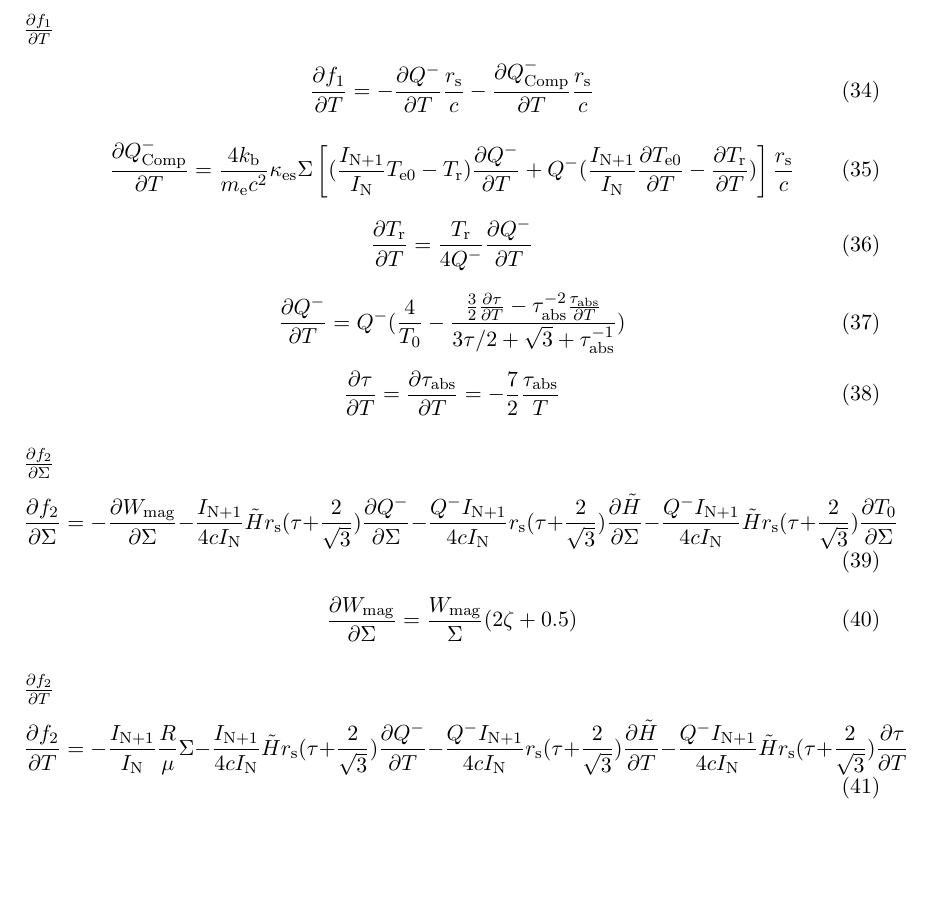
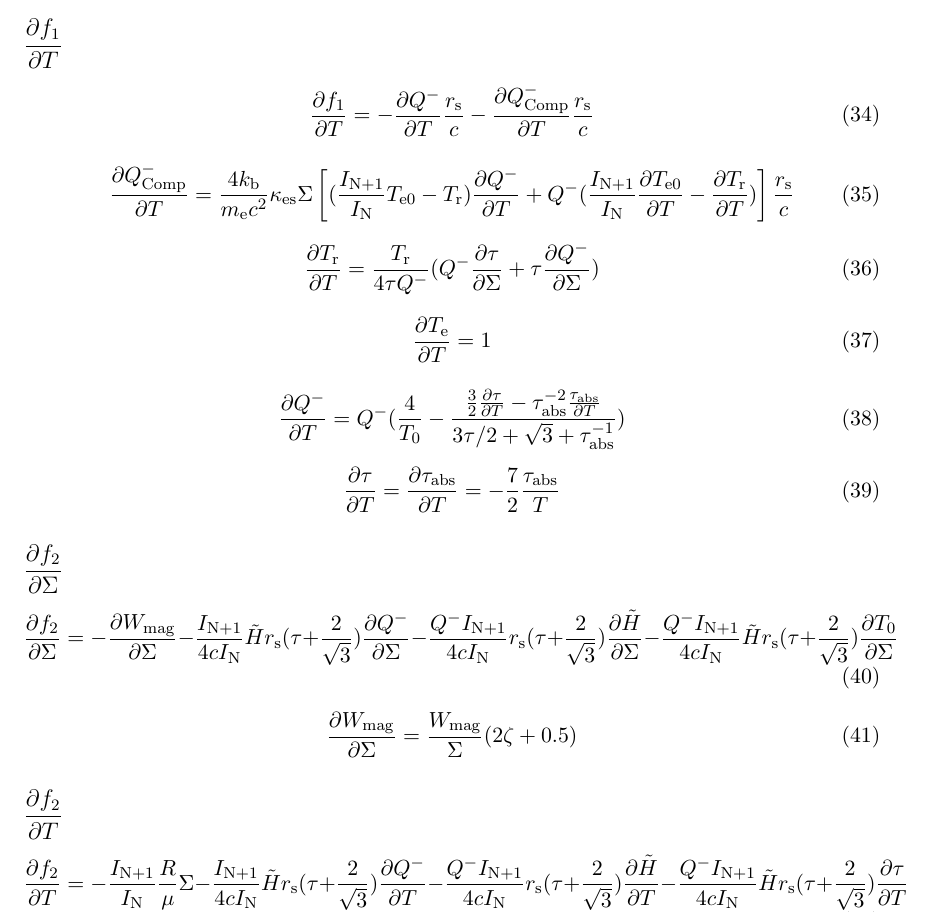
Before and after one commit to igarashitc/ThermalEquilibrium, a LaTeX document (tex/equation.tex): part of page 4 of 4, cut so that both start at the same text, the shorter picture padded with empty space. Compiled offline with pdfLaTeX.

Commit message:
small fix

```diff
--- a/tex/equation.tex
+++ b/tex/equation.tex
@@ -165,7 +166,7 @@ $f_1 = Q^+ - Q^- - Q^-_{\rm Comp} - Q^-_{\rm adv},\  f_2 = W_{\rm tot} - W_{\rm
 	\frac{\partial \tilde H}{\partial \Sigma} = -\frac{\tilde H}{2\Sigma}
 \end{equation}
 
-\subsection*{$\frac{\partial f_1}{\partial T}$}
+\subsection*{$\displaystyle\frac{\partial f_1}{\partial T}$}
 \begin{equation}
 	\frac{\partial f_1}{\partial T} = - \frac{\partial Q^-}{\partial T}\frac{r_{\rm s}}{c} - \frac{\partial Q^-_{\rm Comp}}{\partial T}\frac{r_{\rm s}}{c}
 \end{equation}
@@ -175,7 +176,12 @@ $f_1 = Q^+ - Q^- - Q^-_{\rm Comp} - Q^-_{\rm adv},\  f_2 = W_{\rm tot} - W_{\rm
 \end{equation}
 
 \begin{equation}
-	\frac{\partial T_{\rm r}}{\partial T} = \frac{T_{\rm r}}{4Q^-}\frac{\partial Q^-}{\partial T}
+	\frac{\partial T_{\rm r}}{\partial T} = %\frac{T_{\rm r}}{4Q^-}\frac{\partial Q^-}{\partial T}
+			\frac{T_{\rm r}}{4\tau Q^-}(Q^-\frac{\partial\tau}{\partial\Sigma} + \tau\frac{\partial Q^-}{\partial\Sigma})
+\end{equation}
+
+\begin{equation}
+	\frac{\partial T_{\rm e}}{\partial T} = 1
 \end{equation}
 
 \begin{equation}
@@ -186,7 +192,7 @@ $f_1 = Q^+ - Q^- - Q^-_{\rm Comp} - Q^-_{\rm adv},\  f_2 = W_{\rm tot} - W_{\rm
 	\frac{\partial\tau}{\partial T} = \frac{\partial\tau_{\rm abs}}{\partial T} = -\frac{7}{2}\frac{\tau_{\rm abs}}{T}
 \end{equation}
 
-\subsection*{$\frac{\partial f_2}{\partial\Sigma}$}
+\subsection*{$\displaystyle\frac{\partial f_2}{\partial\Sigma}$}
 \begin{equation}
 	\frac{\partial f_2}{\partial\Sigma} = -\frac{\partial W_{\rm mag}}{\partial \Sigma} - \frac{I_{\rm N+1}}{4cI_{\rm N}}\tilde Hr_{\rm s}(\tau+\frac{2}{\sqrt{3}})\frac{\partial Q^-}{\partial \Sigma} - \frac{Q^-I_{\rm N+1}}{4cI_{\rm N}}r_{\rm s}(\tau+\frac{2}{\sqrt{3}})\frac{\partial\tilde H}{\partial \Sigma} - \frac{Q^-I_{\rm N+1}}{4cI_{\rm N}}\tilde Hr_{\rm s}(\tau+\frac{2}{\sqrt{3}})\frac{\partial T_0}{\partial \Sigma}
 \end{equation}
@@ -195,7 +201,7 @@ $f_1 = Q^+ - Q^- - Q^-_{\rm Comp} - Q^-_{\rm adv},\  f_2 = W_{\rm tot} - W_{\rm
 	\frac{\partial W_{\rm mag}}{\partial \Sigma} = \frac{W_{\rm mag}}{\Sigma}(2\zeta+0.5)
 \end{equation}
 
-\subsection*{$\frac{\partial f_2}{\partial T}$}
+\subsection*{$\displaystyle\frac{\partial f_2}{\partial T}$}
 \begin{equation}
 	\frac{\partial f_2}{\partial T} = -\frac{I_{\rm N+1}}{I_{\rm N}}\frac{R}{\mu}\Sigma - \frac{I_{\rm N+1}}{4cI_{\rm N}}\tilde Hr_{\rm s}(\tau+\frac{2}{\sqrt{3}})\frac{\partial Q^-}{\partial T}  -  \frac{Q^-I_{\rm N+1}}{4cI_{\rm N}}r_{\rm s}(\tau+\frac{2}{\sqrt{3}})\frac{\partial\tilde H}{\partial T}  -  \frac{Q^-I_{\rm N+1}}{4cI_{\rm N}}\tilde Hr_{\rm s}(\tau+\frac{2}{\sqrt{3}})\frac{\partial\tau}{\partial T}
 \end{equation}
```
Also changed, not shown: tex/equation.pdf, tex/equation.tex (9 more changed lines), 3 other files.
